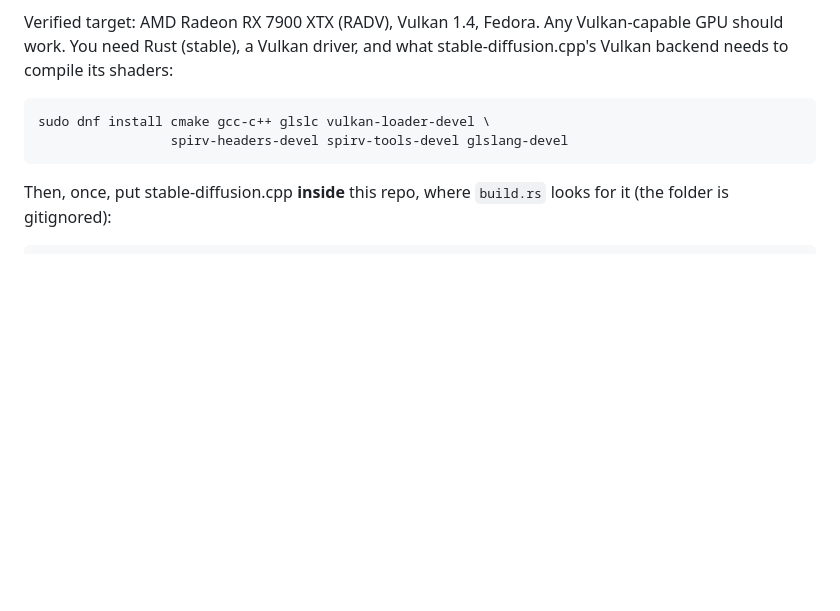
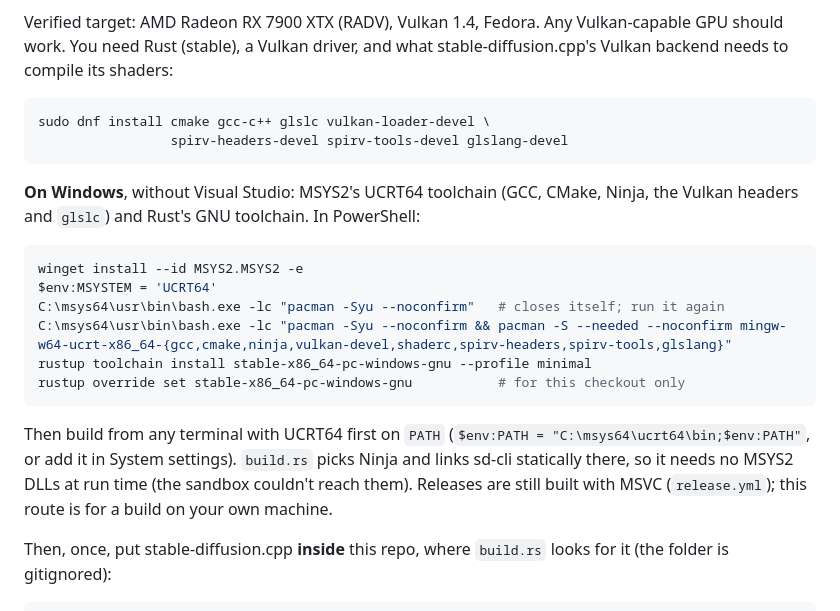
Before and after one commit to Bastardly/yasdig, a Markdown page: docs/building.md, the part around the change. Drawn GitHub-style; blank space fills up the shorter version.

````diff
--- a/docs/building.md
+++ b/docs/building.md
@@ -11,6 +11,24 @@ Vulkan backend needs to compile its shaders:
 sudo dnf install cmake gcc-c++ glslc vulkan-loader-devel \
                  spirv-headers-devel spirv-tools-devel glslang-devel
 ```
+
+**On Windows**, without Visual Studio: MSYS2's UCRT64 toolchain (GCC, CMake, Ninja,
+the Vulkan headers and `glslc`) and Rust's GNU toolchain. In PowerShell:
+
+```powershell
+winget install --id MSYS2.MSYS2 -e
+$env:MSYSTEM = 'UCRT64'
+C:\msys64\usr\bin\bash.exe -lc "pacman -Syu --noconfirm"   # closes itself; run it again
+C:\msys64\usr\bin\bash.exe -lc "pacman -Syu --noconfirm && pacman -S --needed --noconfirm mingw-w64-ucrt-x86_64-{gcc,cmake,ninja,vulkan-devel,shaderc,spirv-headers,spirv-tools,glslang}"
+rustup toolchain install stable-x86_64-pc-windows-gnu --profile minimal
+rustup override set stable-x86_64-pc-windows-gnu           # for this checkout only
+```
+
+Then build from any terminal with UCRT64 first on `PATH`
+(`$env:PATH = "C:\msys64\ucrt64\bin;$env:PATH"`, or add it in System settings).
+`build.rs` picks Ninja and links sd-cli statically there, so it needs no MSYS2 DLLs at
+run time (the sandbox couldn't reach them). Releases are still built with MSVC
+(`release.yml`); this route is for a build on your own machine.
 
 Then, once, put stable-diffusion.cpp **inside** this repo, where `build.rs` looks for
 it (the folder is gitignored):
````
